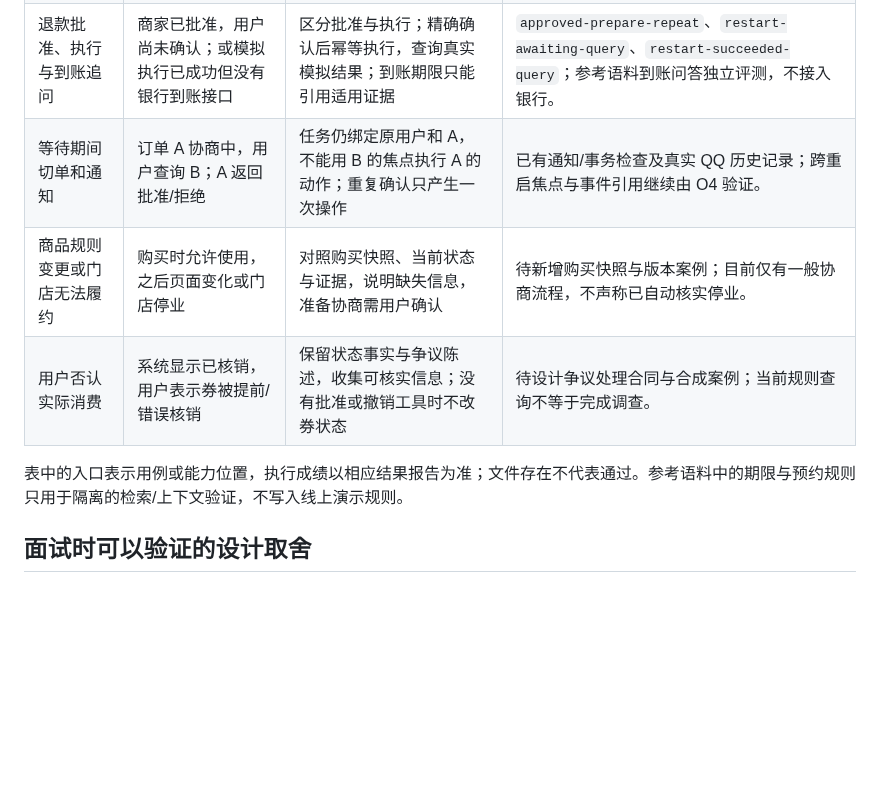
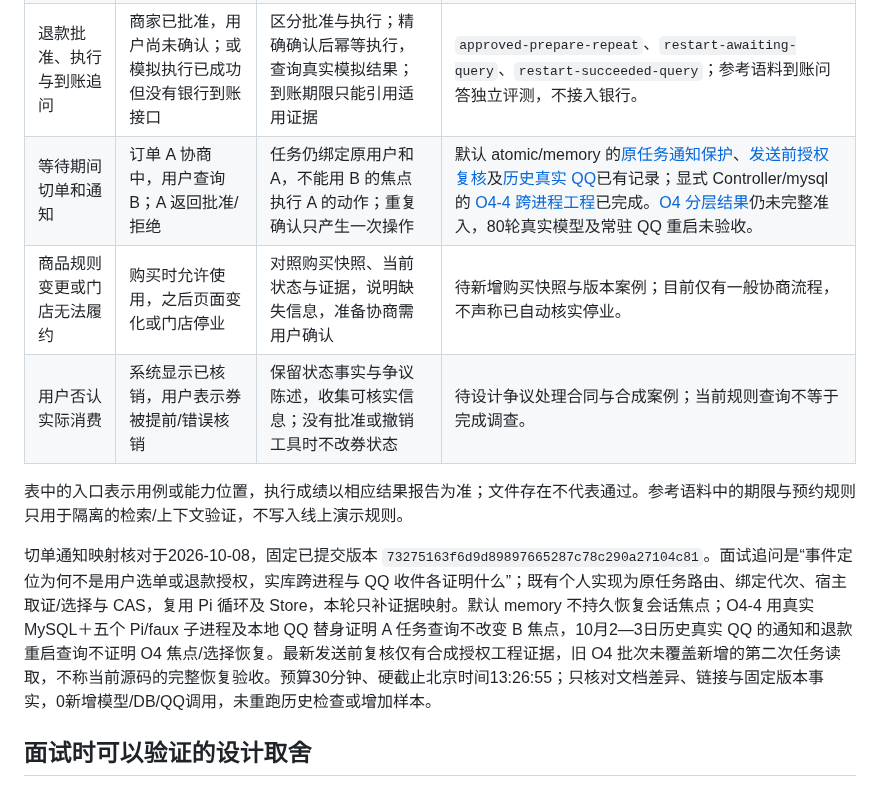
Before and after one commit to erha1499/dave-agent, a Markdown page: docs/realistic-business-cases.md, the part around the change. Rendered like a GitHub page; blank space fills up the shorter version.

Commit message:
docs: link switched-order notification evidence

```diff
--- a/docs/realistic-business-cases.md
+++ b/docs/realistic-business-cases.md
@@ -21,11 +21,13 @@
 | 改问另一订单 | 当前焦点之外只有一笔曾成功授权查询的候选订单 | 重新校验候选归属、核销状态及知识范围；多个备选时澄清；旧批准不跨单 | 原 `a1-val-057`、新 `c1-fresh-003`；实际会话应从成功查询积累有界引用。 |
 | 周末适用性与未知套餐政策 | 普通餐饮套餐有明确限制，私享套餐未录入对应规则 | 有依据时回答；缺少所问事实时明确未知，不能把同店其他商品规则套过去 | `a1-val-058` 的原歧义记录保留；新 `c1-fresh-004` 明确询问使用资格。 |
 | 退款批准、执行与到账追问 | 商家已批准，用户尚未确认；或模拟执行已成功但没有银行到账接口 | 区分批准与执行；精确确认后幂等执行，查询真实模拟结果；到账期限只能引用适用证据 | `approved-prepare-repeat`、`restart-awaiting-query`、`restart-succeeded-query`；参考语料到账问答独立评测，不接入银行。 |
-| 等待期间切单和通知 | 订单 A 协商中，用户查询 B；A 返回批准/拒绝 | 任务仍绑定原用户和 A，不能用 B 的焦点执行 A 的动作；重复确认只产生一次操作 | 已有通知/事务检查及真实 QQ 历史记录；跨重启焦点与事件引用继续由 O4 验证。 |
+| 等待期间切单和通知 | 订单 A 协商中，用户查询 B；A 返回批准/拒绝 | 任务仍绑定原用户和 A，不能用 B 的焦点执行 A 的动作；重复确认只产生一次操作 | 默认 atomic/memory 的[原任务通知保护](./after-sales.md#通知领取与失败恢复调用链审计2026-10-08)、[发送前授权复核](./after-sales.md#通知发送前身份复核2026-10-08)及[历史真实 QQ](./after-sales.md#验证记录)已有记录；显式 Controller/mysql 的 [O4-4 跨进程工程](./conversation-recovery.md#o4-4-工程验证与面试演示)已完成。[O4 分层结果](./o4-recovery-validation.md#完整范围与执行顺序)仍未完整准入，80轮真实模型及常驻 QQ 重启未验收。 |
 | 商品规则变更或门店无法履约 | 购买时允许使用，之后页面变化或门店停业 | 对照购买快照、当前状态与证据，说明缺失信息，准备协商需用户确认 | 待新增购买快照与版本案例；目前仅有一般协商流程，不声称已自动核实停业。 |
 | 用户否认实际消费 | 系统显示已核销，用户表示券被提前/错误核销 | 保留状态事实与争议陈述，收集可核实信息；没有批准或撤销工具时不改券状态 | 待设计争议处理合同与合成案例；当前规则查询不等于完成调查。 |
 
 表中的入口表示用例或能力位置，执行成绩以相应结果报告为准；文件存在不代表通过。参考语料中的期限与预约规则只用于隔离的检索/上下文验证，不写入线上演示规则。
+
+切单通知映射核对于2026-10-08，固定已提交版本 `73275163f6d9d89897665287c78c290a27104c81`。面试追问是“事件定位为何不是用户选单或退款授权，实库跨进程与 QQ 收件各证明什么”；既有个人实现为原任务路由、绑定代次、宿主取证/选择与 CAS，复用 Pi 循环及 Store，本轮只补证据映射。默认 memory 不持久恢复会话焦点；O4-4 用真实 MySQL＋五个 Pi/faux 子进程及本地 QQ 替身证明 A 任务查询不改变 B 焦点，10月2—3日历史真实 QQ 的通知和退款重启查询不证明 O4 焦点/选择恢复。最新发送前复核仅有合成授权工程证据，旧 O4 批次未覆盖新增的第二次任务读取，不称当前源码的完整恢复验收。预算30分钟、硬截止北京时间13:26:55；只核对文档差异、链接与固定版本事实，0新增模型/DB/QQ调用，未重跑历史检查或增加样本。
 
 ## 面试时可以验证的设计取舍
 
```
